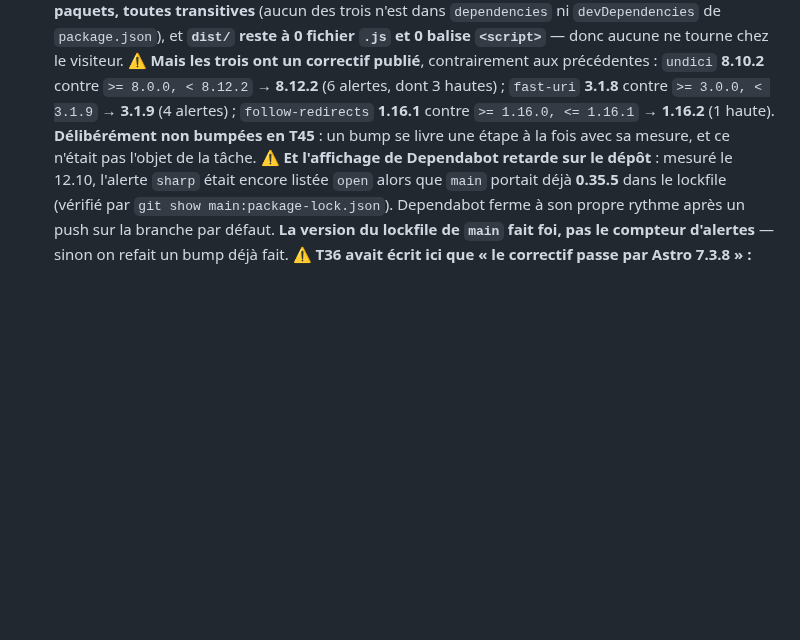
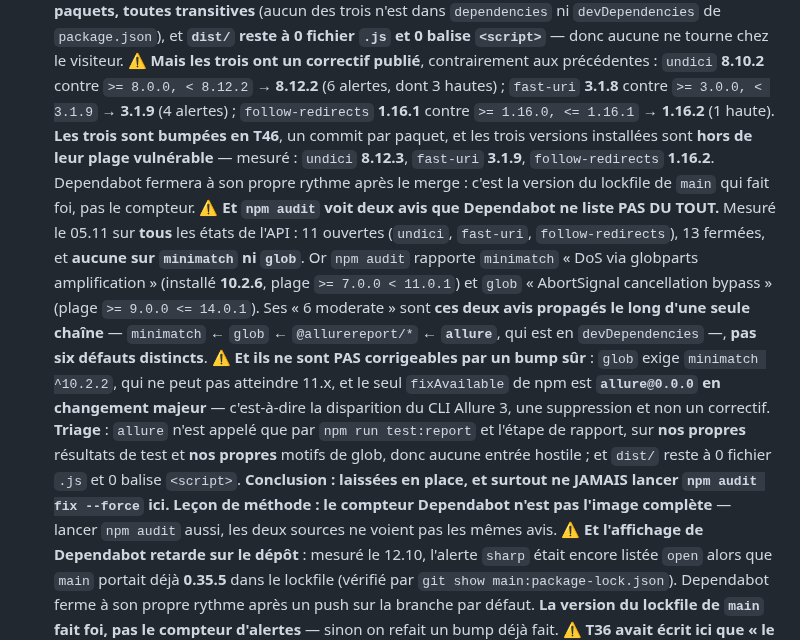
Before and after one commit to BazanJeremy/bazanjeremy.github.io, a Markdown page: CLAUDE.md, the part around the change. Drawn GitHub-style; blank space fills up the shorter version.

Commit message:
docs(handoff): consigner les trois bumps et l'avis que Dependabot ne liste pas
Ferme la ligne T45 du journal (#91 mergée et déployée) et ajoute T46.

Le résultat principal de la tâche n'est pas les trois bumps mais ce
qu'ils ont fait apparaître : npm audit voit deux avis que Dependabot ne
liste pas du tout. Mesuré sur tous les états de l'API — 11 ouvertes,
13 fermées, aucune sur minimatch ni glob — alors que npm audit rapporte
minimatch « DoS via globparts amplification » (10.2.6 installé, plage
>= 7.0.0 < 11.0.1) et glob « AbortSignal cancellation bypass ». Ses
« 6 moderate » sont ces deux avis propagés le long d'une seule chaîne,
minimatch via glob via @allurereport/* via allure, et non six défauts.

Ils ne sont pas corrigeables par un bump sûr : glob exige
minimatch ^10.2.2, qui ne peut pas atteindre 11.x, et le seul
fixAvailable de npm est allure@0.0.0 en changement majeur, soit la
disparition du CLI Allure 3. Triage : allure est en devDependencies et
n'est appelé que par npm run test:report, sur nos propres résultats de
test et nos propres motifs de glob, donc aucune entrée hostile, et dist/
reste à 0 fichier .js et 0 balise script. Laissées en place, et
npm audit fix --force est désormais interdit par écrit.

Le gotcha enregistre aussi que le piège de npm update n'a joué sur aucun
des trois bumps : 1 version changée par étape, 3 sur l'ensemble de la
branche, 0 ajoutée et 0 retirée, 536 entrées avant comme après.

Mesures : CSS inchangé (Cdcq06J1, 18 949 octets), 30 pages, 0 fichier
.js, 0 balise script.

Co-Authored-By: Claude Opus 5 <noreply@anthropic.com>

```diff
--- a/CLAUDE.md
+++ b/CLAUDE.md
@@ -797,8 +797,27 @@ Vaut aussi pour les commentaires de PR et les issues.
   les trois ont un correctif publié**, contrairement aux précédentes : `undici` **8.10.2**
   contre `>= 8.0.0, < 8.12.2` → **8.12.2** (6 alertes, dont 3 hautes) ; `fast-uri` **3.1.8**
   contre `>= 3.0.0, < 3.1.9` → **3.1.9** (4 alertes) ; `follow-redirects` **1.16.1** contre
-  `>= 1.16.0, <= 1.16.1` → **1.16.2** (1 haute). **Délibérément non bumpées en T45** : un bump
-  se livre une étape à la fois avec sa mesure, et ce n'était pas l'objet de la tâche.
+  `>= 1.16.0, <= 1.16.1` → **1.16.2** (1 haute). **Les trois sont bumpées en T46**, un commit
+  par paquet, et les trois versions installées sont **hors de leur plage vulnérable** — mesuré :
+  `undici` **8.12.3**, `fast-uri` **3.1.9**, `follow-redirects` **1.16.2**. Dependabot fermera à
+  son propre rythme après le merge : c'est la version du lockfile de `main` qui fait foi, pas le
+  compteur.
+  ⚠️ **Et `npm audit` voit deux avis que Dependabot ne liste PAS DU TOUT.** Mesuré le 05.11 sur
+  **tous** les états de l'API : 11 ouvertes (`undici`, `fast-uri`, `follow-redirects`),
+  13 fermées, et **aucune sur `minimatch` ni `glob`**. Or `npm audit` rapporte `minimatch` « DoS
+  via globparts amplification » (installé **10.2.6**, plage `>= 7.0.0 < 11.0.1`) et `glob`
+  « AbortSignal cancellation bypass » (plage `>= 9.0.0 <= 14.0.1`). Ses « 6 moderate » sont **ces
+  deux avis propagés le long d'une seule chaîne** — `minimatch` ← `glob` ← `@allurereport/*` ←
+  **`allure`**, qui est en `devDependencies` —, **pas six défauts distincts**.
+  ⚠️ **Et ils ne sont PAS corrigeables par un bump sûr** : `glob` exige `minimatch ^10.2.2`, qui
+  ne peut pas atteindre 11.x, et le seul `fixAvailable` de npm est **`allure@0.0.0` en changement
+  majeur** — c'est-à-dire la disparition du CLI Allure 3, une suppression et non un correctif.
+  **Triage** : `allure` n'est appelé que par `npm run test:report` et l'étape de rapport, sur
+  **nos propres** résultats de test et **nos propres** motifs de glob, donc aucune entrée
+  hostile ; et `dist/` reste à 0 fichier `.js` et 0 balise `<script>`. **Conclusion : laissées en
+  place, et surtout ne JAMAIS lancer `npm audit fix --force` ici.** **Leçon de méthode : le
+  compteur Dependabot n'est pas l'image complète** — lancer `npm audit` aussi, les deux sources
+  ne voient pas les mêmes avis.
   ⚠️ **Et l'affichage de Dependabot retarde sur le dépôt** : mesuré le 12.10, l'alerte `sharp`
   était encore listée `open` alors que `main` portait déjà **0.35.5** dans le lockfile (vérifié
   par `git show main:package-lock.json`). Dependabot ferme à son propre rythme après un push sur
```
Also changed, not shown: docs/JOURNAL.md (+2 -1 lines).
